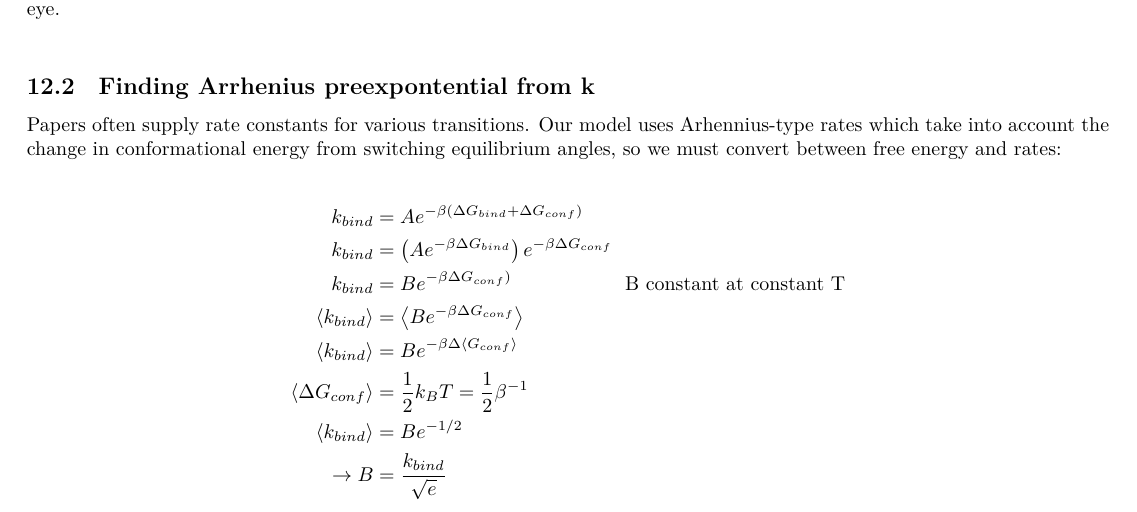
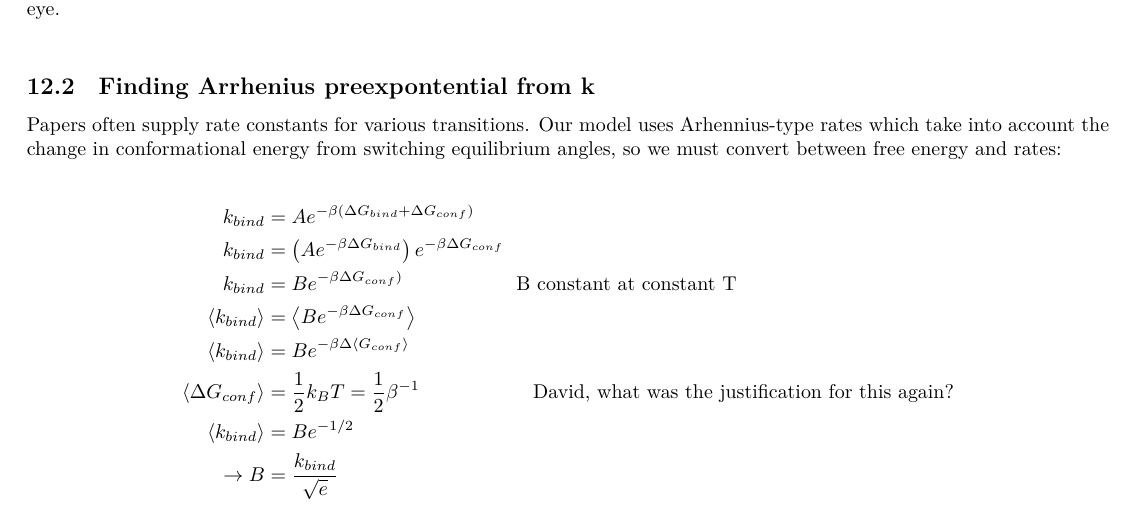
Before and after one commit to elliotc12/dynein_walk, a LaTeX thesis (thesis_stuff/thesis_stuff.tex): part of page 12 of 18, cut so that both start at the same text. Compiled offline with XeLaTeX; a missing font is replaced by an installed copy or a similar font.

Commit message:
Minor change to preexponential factor thesis_stuff.pdf calc.

```diff
--- a/thesis_stuff/thesis_stuff.tex
+++ b/thesis_stuff/thesis_stuff.tex
@@ -689,7 +689,7 @@ Papers often supply rate constants for various transitions. Our model uses Arhen
   k_{bind} &= Be^{-\beta\Delta G_{conf})}\hspace{2cm}\mbox{B constant at constant T}\\
   \left<k_{bind}\right> &= \left<Be^{-\beta\Delta G_{conf}}\right>\\
   \left<k_{bind}\right> &= Be^{-\beta\Delta \left<G_{conf}\right>}\\
-  \left<\Delta G_{conf}\right> &= \frac{1}{2}k_BT = \frac12\beta^{-1}\\
+  \left<\Delta G_{conf}\right> &= \frac{1}{2}k_BT = \frac12\beta^{-1}\hspace{2cm}\mbox{David, what was the justification for this again?}\\
   \left<k_{bind}\right> &= Be^{-1/2}\\
   \rightarrow B &= \frac{k_{bind}}{\sqrt{e}}
 \end{align*}
```
